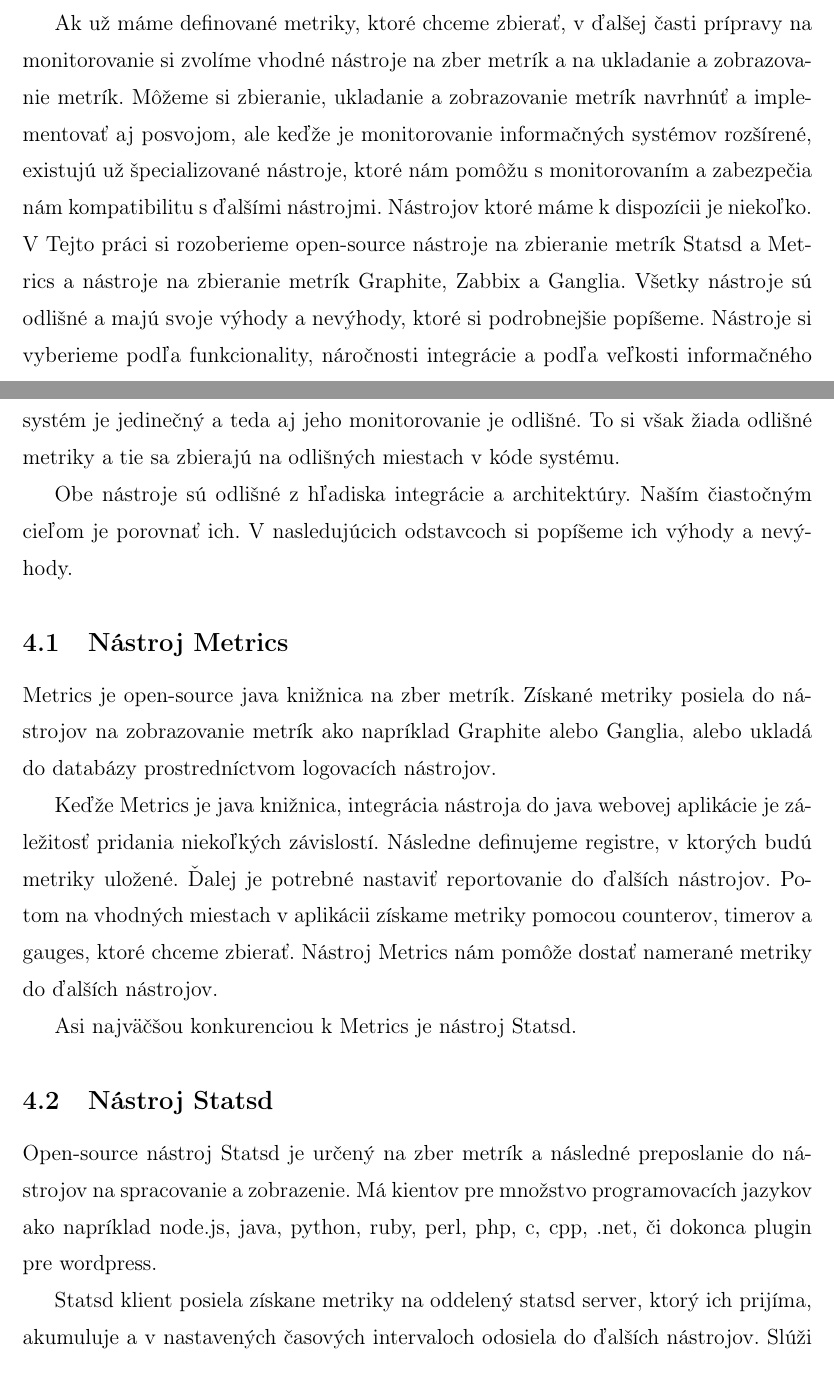
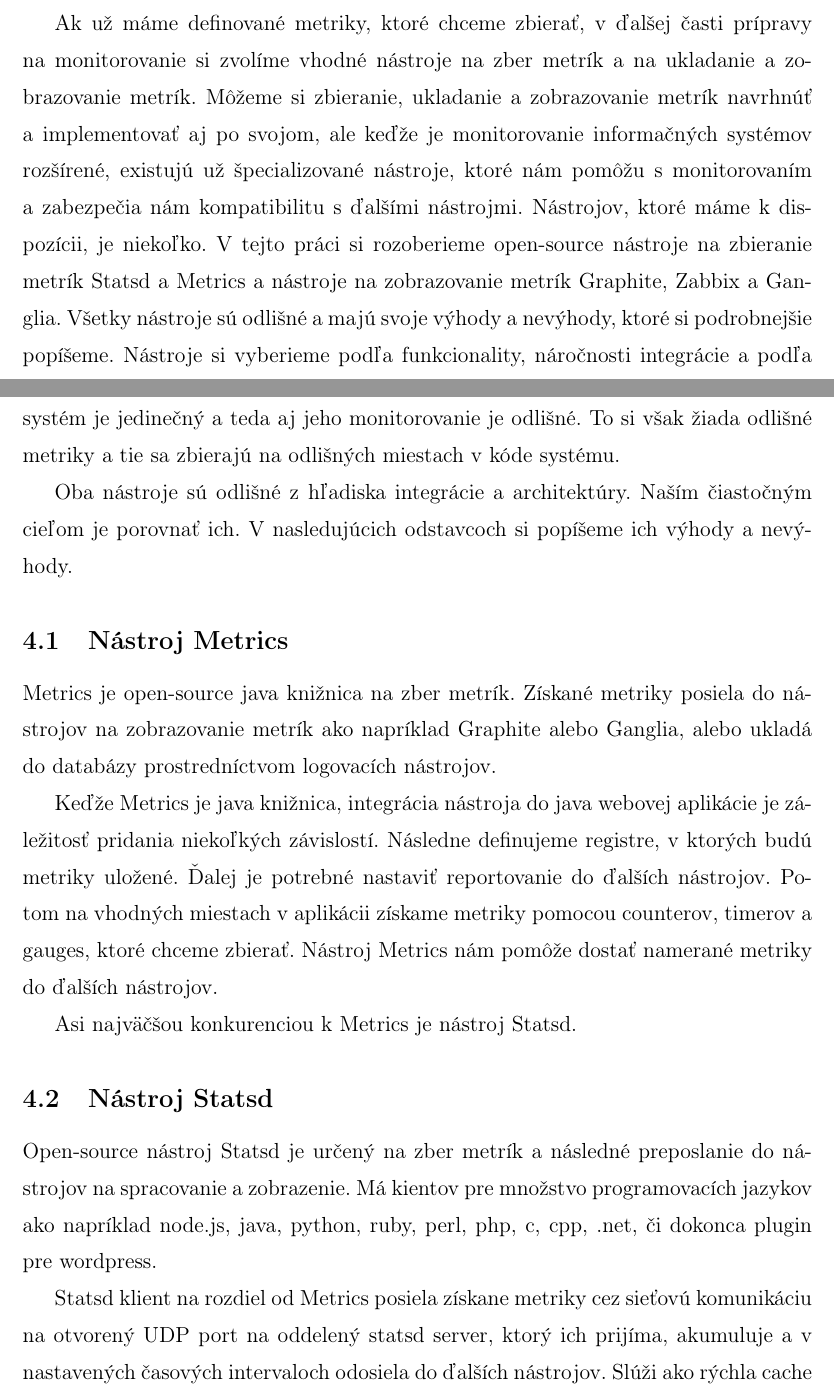
Before and after one commit to PPaaLLii/bp, a LaTeX thesis (bakalarka.tex): two parts of pages 12 and 16 of 25, joined at a grey line, cut so that both start at the same text. Compiled offline with pdfLaTeX.

Commit message:
Drobne zmeny

```diff
--- a/bakalarka.tex
+++ b/bakalarka.tex
@@ -230,9 +236,9 @@
 Keď chceme zistiť, aký je výkon systému a ako sa správa systém pri zaťažení a pod akou záťažou je v konkrétnych obdobiach, potom by sme sa mali zamerať na systémové metriky.
 
 Ak už máme definované metriky, ktoré chceme zbierať, v ďalšej časti prípravy na monitorovanie si zvolíme vhodné nástroje na zber 	metrík a na ukladanie a zobrazovanie metrík.
-Môžeme si zbieranie, ukladanie a zobrazovanie metrík navrhnúť a implementovať aj posvojom, ale keďže je monitorovanie informačných systémov rozšírené, existujú už špecializované nástroje, ktoré nám pomôžu s monitorovaním a zabezpečia nám kompatibilitu s ďalšími nástrojmi.
-Nástrojov ktoré máme k dispozícii je niekoľko.
-V Tejto práci si rozoberieme open-source nástroje na zbieranie metrík Statsd a Metrics a nástroje na zbieranie metrík Graphite, Zabbix a Ganglia.
+Môžeme si zbieranie, ukladanie a zobrazovanie metrík navrhnúť a implementovať aj po svojom, ale keďže je monitorovanie informačných systémov rozšírené, existujú už špecializované nástroje, ktoré nám pomôžu s monitorovaním a zabezpečia nám kompatibilitu s ďalšími nástrojmi.
+Nástrojov, ktoré máme k dispozícii, je niekoľko.
+V tejto práci si rozoberieme open-source nástroje na zbieranie metrík Statsd a Metrics a nástroje na zobrazovanie metrík Graphite, Zabbix a Ganglia.
 Všetky nástroje sú odlišné a majú svoje výhody a nevýhody, ktoré si podrobnejšie popíšeme.
 Nástroje si vyberieme podľa funkcionality, náročnosti integrácie a podľa veľkosti informačného systému.
 
@@ -330,7 +336,8 @@
 Každý systém je jedinečný a teda aj jeho monitorovanie je odlišné.
 To si však žiada odlišné metriky a tie sa zbierajú na odlišných miestach v kóde systému.
 
-Obe nástroje sú odlišné z hľadiska integrácie a architektúry.
+% rovnake nastroje, len ine riesenie zbieranie - "definovanie", cache,
+Oba nástroje sú odlišné z hľadiska integrácie a architektúry.
 Naším čiastočným cieľom je porovnať ich.
 V nasledujúcich odstavcoch si popíšeme ich výhody a nevýhody.
 
@@ -353,7 +360,8 @@
 Open-source nástroj Statsd je určený na zber metrík a následné preposlanie do nástrojov na spracovanie a zobrazenie.
 Má kientov pre množstvo programovacích jazykov ako napríklad node.js, java, python, ruby, perl, php, c, cpp, .net, či dokonca plugin pre wordpress.
 
-Statsd klient posiela získane metriky na oddelený statsd server, ktorý ich prijíma, akumuluje a v nastavených časových intervaloch odosiela do ďalších nástrojov.
+% TODO cez siet
+Statsd klient na rozdiel od Metrics posiela získane metriky cez sieťovú komunikáciu na otvorený UDP port na oddelený statsd server, ktorý ich prijíma, akumuluje a v nastavených časových intervaloch odosiela do ďalších nástrojov.
 Slúži ako rýchla cache pre metriky.
 Umožňuje posielať dáta do nástrojov ako napríklad Graphite, Ganglia, Librato, Zabbix, či Mongo, Mysql, Datadog a mnoho ďalších.
 
```
Also changed, not shown: bakalarka.pdf, bakalarka.tex (42 more changed lines).
